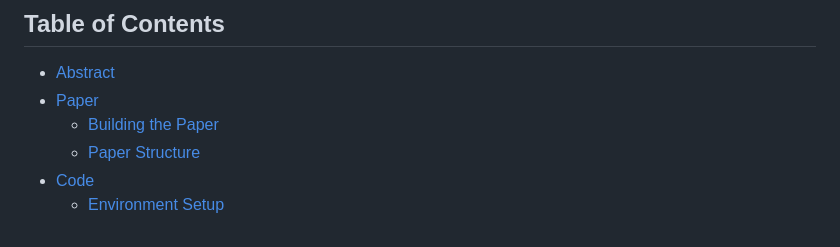
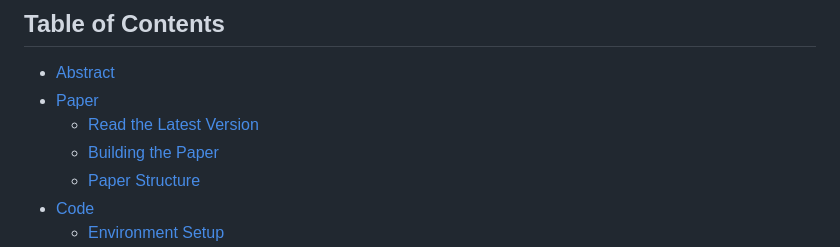
Before and after one commit to alea-institute/kl3m-tokenizer-paper, a Markdown page: README.md, the part around the change. GitHub-like rendering.

Commit message:
update README with pdf link

```diff
--- a/README.md
+++ b/README.md
@@ -12,6 +12,7 @@
 
 - [Abstract](#abstract)
 - [Paper](#paper)
+  - [Read the Latest Version](main.pdf)
   - [Building the Paper](#building-the-paper)
   - [Paper Structure](#paper-structure)
 - [Code](#code)
```
